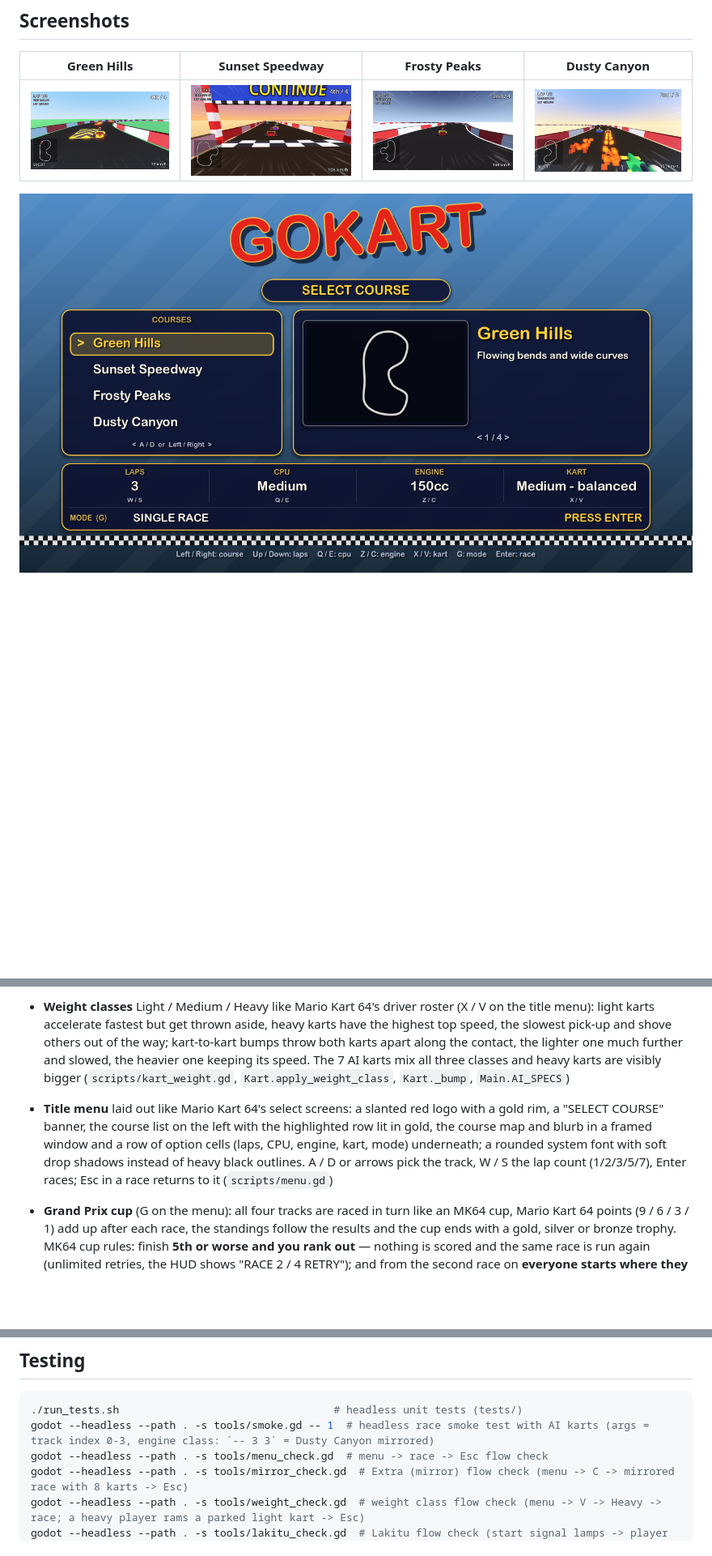
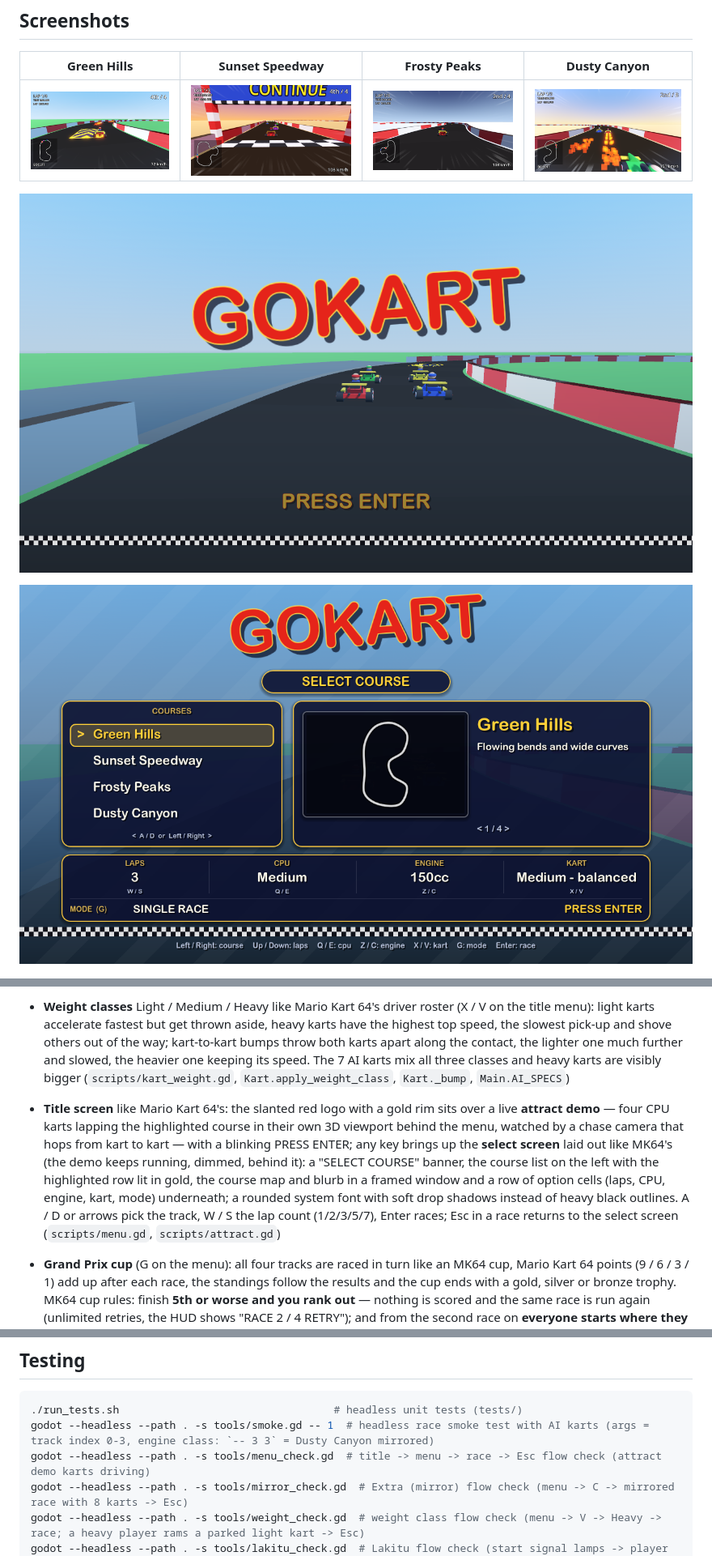
Before and after one commit to AgentiLoop/GoKart, a Markdown page: README.md, 3 parts joined by grey strips. Shown at 81% size. Drawn GitHub-style; pictures changed too: assets/screenshots/title-menu.png, assets/screenshots/title.png (added); blank space fills up the shorter version.

````diff
--- a/README.md
+++ b/README.md
@@ -8,7 +8,9 @@ A Mario Kart–style arcade kart racer built with **Godot 4** and GDScript. Ever
 | --- | --- | --- | --- |
 | ![Hitting a boost pad on Green Hills](assets/screenshots/green-hills-boost.png) | ![Racing the pack on Sunset Speedway](assets/screenshots/sunset-speedway.png) | ![Chasing 2nd place on Frosty Peaks](assets/screenshots/frosty-peaks.png) | ![Racing through the desert on Dusty Canyon](assets/screenshots/dusty-canyon.png) |
 
-![The title menu: course list, map window and option cells](assets/screenshots/title-menu.png)
+![The title screen: the logo over the attract demo, four CPU karts lapping the course](assets/screenshots/title.png)
+
+![The select screen: course list, map window and option cells over the dimmed demo](assets/screenshots/title-menu.png)
 
 ![Chasing the pack on Green Hills, 4th of 4 on lap 1](assets/screenshots/green-hills-chase.png)
 
@@ -32,7 +34,7 @@ Taken with `godot --path . -s tools/random_drive.gd` (a bot that wanders the roa
 - **AI difficulty** Easy / Medium / Hard on the title menu (`TrackLibrary.DIFFICULTIES`), with Mario Kart 64–style **rubber-banding**: AI karts that fall behind you get a top-speed bonus and karts far ahead ease off, scaled by difficulty (`AiDriver.rubber_band`)
 - **Engine classes** 50cc / 100cc / 150cc / Extra like Mario Kart 64 (Z / C on the title menu): the class scales every kart's top speed and acceleration, player and AI alike; **Extra** is MK64's mirror mode — 150cc speed on every course flipped left-to-right (the menu preview flips too, pads and hazards swap sides) (`TrackLibrary.ENGINE_CLASSES`, `KartPhysics.apply_engine_class`, `TrackData` `mirror` layout flag)
 - **Weight classes** Light / Medium / Heavy like Mario Kart 64's driver roster (X / V on the title menu): light karts accelerate fastest but get thrown aside, heavy karts have the highest top speed, the slowest pick-up and shove others out of the way; kart-to-kart bumps throw both karts apart along the contact, the lighter one much further and slowed, the heavier one keeping its speed. The 7 AI karts mix all three classes and heavy karts are visibly bigger (`scripts/kart_weight.gd`, `Kart.apply_weight_class`, `Kart._bump`, `Main.AI_SPECS`)
-- **Title menu** laid out like Mario Kart 64's select screens: a slanted red logo with a gold rim, a "SELECT COURSE" banner, the course list on the left with the highlighted row lit in gold, the course map and blurb in a framed window and a row of option cells (laps, CPU, engine, kart, mode) underneath; a rounded system font with soft drop shadows instead of heavy black outlines. A / D or arrows pick the track, W / S the lap count (1/2/3/5/7), Enter races; Esc in a race returns to it (`scripts/menu.gd`)
+- **Title screen** like Mario Kart 64's: the slanted red logo with a gold rim sits over a live **attract demo** — four CPU karts lapping the highlighted course in their own 3D viewport behind the menu, watched by a chase camera that hops from kart to kart — with a blinking PRESS ENTER; any key brings up the **select screen** laid out like MK64's (the demo keeps running, dimmed, behind it): a "SELECT COURSE" banner, the course list on the left with the highlighted row lit in gold, the course map and blurb in a framed window and a row of option cells (laps, CPU, engine, kart, mode) underneath; a rounded system font with soft drop shadows instead of heavy black outlines. A / D or arrows pick the track, W / S the lap count (1/2/3/5/7), Enter races; Esc in a race returns to the select screen (`scripts/menu.gd`, `scripts/attract.gd`)
 - **Grand Prix cup** (G on the menu): all four tracks are raced in turn like an MK64 cup, Mario Kart 64 points (9 / 6 / 3 / 1) add up after each race, the standings follow the results and the cup ends with a gold, silver or bronze trophy. MK64 cup rules: finish **5th or worse and you rank out** — nothing is scored and the same race is run again (unlimited retries, the HUD shows "RACE 2 / 4  RETRY"); and from the second race on **everyone starts where they finished** the last race (win and you take pole, the player starts 8th only in the first race) (`scripts/grand_prix.gd`, `Main.GRID_SLOTS`)
 - **Time Trials** (G again on the menu), Mario Kart 64 style: race alone for 3 laps at 100cc with a triple mushroom and no item boxes; the five best times and the best lap of each track are saved (`user://time_trials.cfg`) and your fastest run comes back as a see-through, untouchable ghost kart that drives the exact same path on the next attempt (`scripts/time_trial.gd`, `scripts/ghost_recording.gd`, `scripts/ghost_kart.gd`)
 - **3-lap races** with ordered checkpoints and live race ranking (`scripts/lap_tracker.gd`, `scripts/race_ranking.gd`)
@@ -90,7 +92,7 @@ godot --path .          # run the game (opens the title menu: scenes/menu.tscn)
 ```sh
 ./run_tests.sh                                  # headless unit tests (tests/)
 godot --headless --path . -s tools/smoke.gd -- 1  # headless race smoke test with AI karts (args = track index 0-3, engine class: `-- 3 3` = Dusty Canyon mirrored)
-godot --headless --path . -s tools/menu_check.gd  # menu -> race -> Esc flow check
+godot --headless --path . -s tools/menu_check.gd  # title -> menu -> race -> Esc flow check (attract demo karts driving)
 godot --headless --path . -s tools/mirror_check.gd  # Extra (mirror) flow check (menu -> C -> mirrored race with 8 karts -> Esc)
 godot --headless --path . -s tools/weight_check.gd  # weight class flow check (menu -> V -> Heavy -> race; a heavy player rams a parked light kart -> Esc)
 godot --headless --path . -s tools/lakitu_check.gd  # Lakitu flow check (start signal lamps -> player dunked in the water -> rescued -> REVERSE sign -> Esc)
````
Also changed, not shown: .agent/autopilot/progress.md (+10 -0 lines), .agent/memory/godot-quirks.md (+2 -0 lines), 4 other files.
